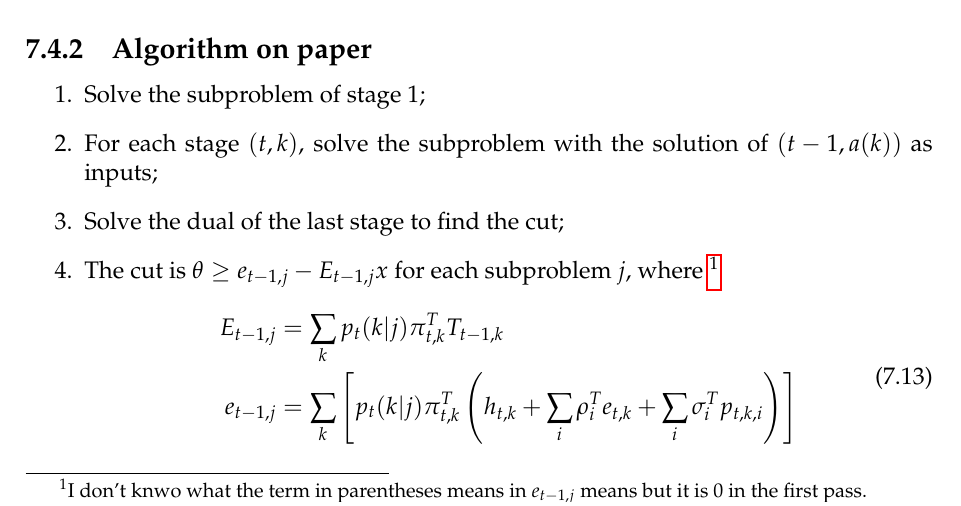
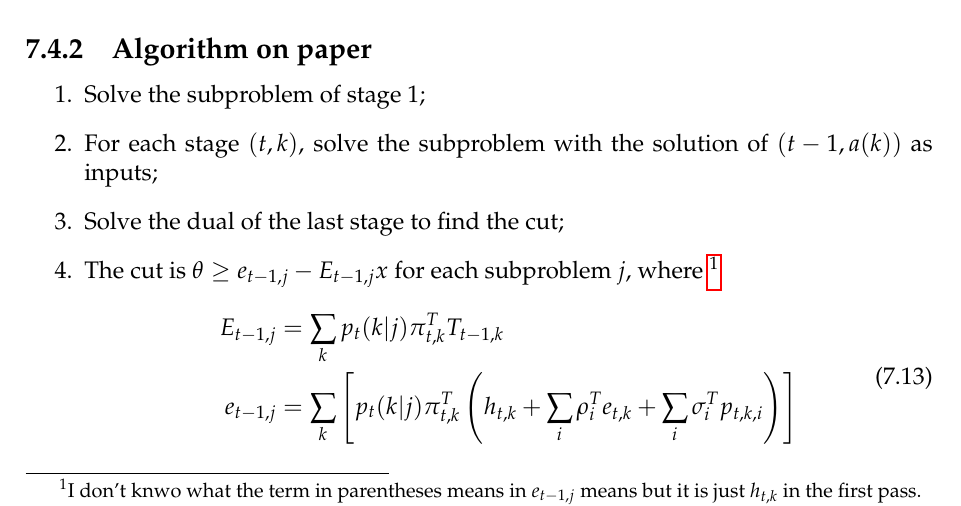
Before and after one commit to SimonDesmidt/Syntheses, a LaTeX document (LINMA2491/LINMA2491.tex): part of page 34 of 42, cut so that both start at the same text. Compiled offline with pdfLaTeX.

Commit message:
LINMA2491 add nested decomposition

```diff
--- a/LINMA2491/LINMA2491.tex
+++ b/LINMA2491/LINMA2491.tex
@@ -1194,7 +1194,7 @@ We decide to use the FFFB method.
 	\item Solve the subproblem of stage 1;
 	\item For each stage $(t,k)$, solve the subproblem with the solution of $(t-1, a(k))$ as inputs;
 	\item Solve the dual of the last stage to find the cut;
-	\item The cut is $\theta \ge e_{t-1,j}-E_{t-1,j}x$ for each subproblem $j$, where \footnote{I don't knwo what the term in parentheses means in $e_{t-1,j}$ means but it is 0 in the first pass.}
+	\item The cut is $\theta \ge e_{t-1,j}-E_{t-1,j}x$ for each subproblem $j$, where \footnote{I don't knwo what the term in parentheses means in $e_{t-1,j}$ means but it is just $h_{t,k}$ in the first pass.}
 	\begin{equation}
 		\begin{aligned}
 			E_{t-1,j} &= \sum_k p_t(k|j)\pi_{t,k}^T T_{t-1,k}\\
```
Also changed, not shown: LINMA2491/LINMA2491.pdf.
